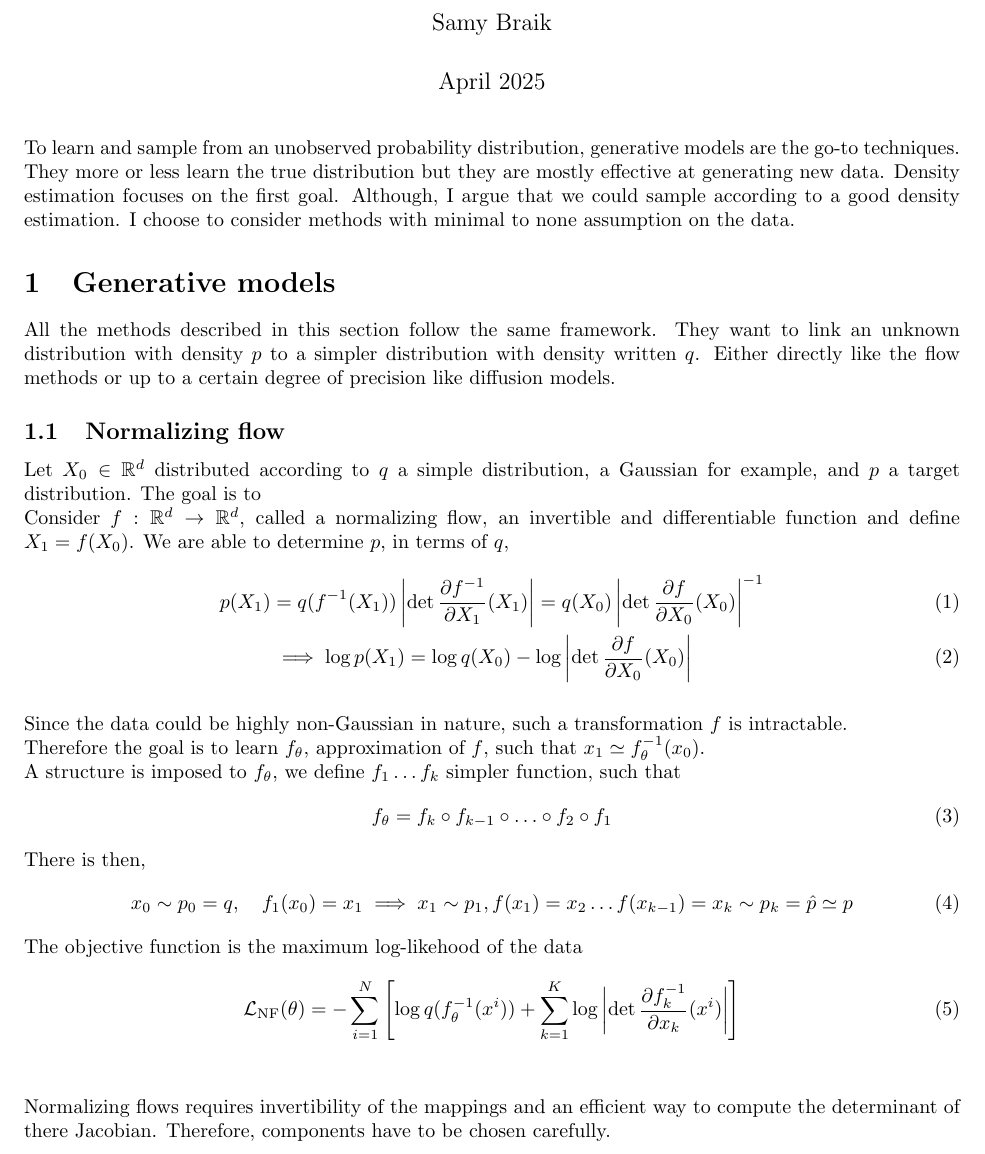
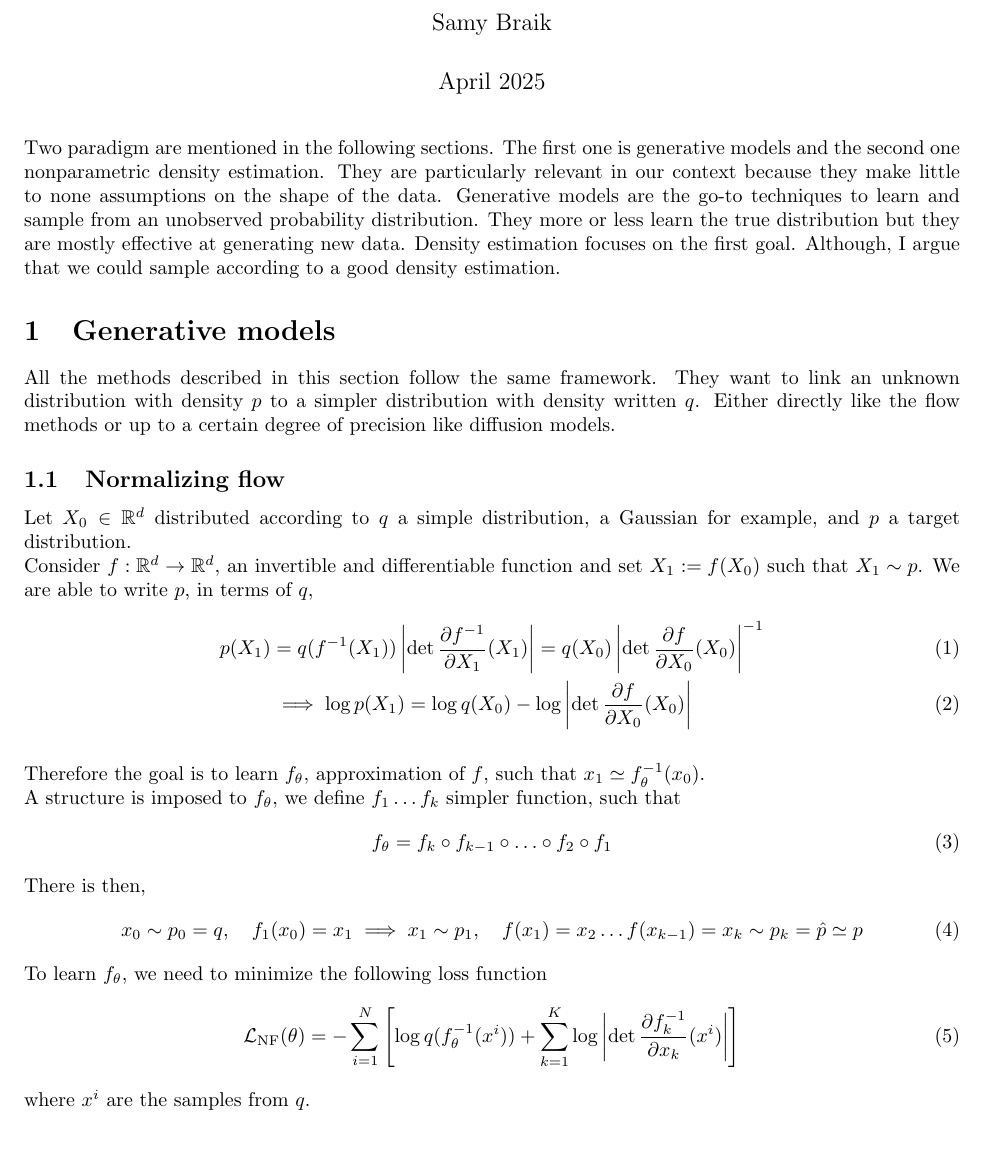
Before and after one commit to SamyBraik/InternshipProduction, a LaTeX document (Flow/flow.tex): part of page 1 of 4, cut so that both start at the same text. Compiled offline with pdfLaTeX.

Commit message:
cleaned the documents

```diff
--- a/Flow/flow.tex
+++ b/Flow/flow.tex
@@ -13,15 +13,16 @@
 \begin{document}
 \maketitle
 
-To learn and sample from an unobserved probability distribution, generative models are the go-to techniques. They more or less learn the true distribution but they are mostly effective at generating new data. Density estimation focuses on the first goal. Although, I argue that we could sample according to a good density estimation. I choose to consider methods with minimal to none assumption on the data.
+Two paradigm are mentioned in the following sections. The first one is generative models and the second one nonparametric density estimation. They are particularly relevant in our context because they make little to none assumptions on the shape of the data.
+Generative models are the go-to techniques to learn and sample from an unobserved probability distribution. They more or less learn the true distribution but they are mostly effective at generating new data. Density estimation focuses on the first goal. Although, I argue that we could sample according to a good density estimation.
 
 \section{Generative models}
 All the methods described in this section follow the same framework. They want to link an unknown distribution with density \(p\) to a simpler distribution with density written \(q\). Either directly like the flow methods or up to a certain degree of precision like diffusion models.
 \subsection{Normalizing flow}
-Let $X_0\in\mathbb{R}^d$ distributed according to $q$ a simple distribution, a Gaussian for example, and $p$ a target distribution.  The goal is to
+Let \(X_0\in\mathbb{R}^d\) distributed according to \(q\) a simple distribution, a Gaussian for example, and \(p\) a target distribution.
 \\
-Consider $f:\mathbb{R}^d\rightarrow\mathbb{R}^d$, called a normalizing flow, an invertible and differentiable function and define $X_1=f(X_0)$.
-We are able to determine \(p\), in terms of \(q\),
+Consider \(f:\mathbb{R}^d\rightarrow\mathbb{R}^d\), an invertible and differentiable function and set \(X_1:=f(X_0)\) such that \(X_1\sim p\).
+We are able to write \(p\), in terms of \(q\),
 \begin{align}
     p(X_1)&=q(f^{-1}(X_1))\left| \det\frac{\partial f^{-1}}{\partial X_1}(X_1) \right| = q(X_0)\left| \det \frac{\partial f}{\partial X_0}(X_0) \right|^{-1} \\
     &\implies \log p(X_1)=\log q(X_0) - \log \left|  \det \frac{\partial f}{\partial X_0}(X_0) \right|
@@ -31,23 +32,22 @@ We are able to determine \(p\), in terms of \(q\),
 %    p(x_0)=q(f(x_0))\left|  \det\frac{\partial f}{\partial x_0}(x_0) \right|
 %\end{align}
 
-Since the data could be highly non-Gaussian in nature, such a transformation $f$ is intractable.\\
-Therefore the goal is to learn $f_\theta$, approximation of $f$, such that $x_1 \simeq f_\theta^{-1}(x_0)$. \\
+Therefore the goal is to learn \(f_\theta\), approximation of \(f\), such that \(x_1 \simeq f_\theta^{-1}(x_0)\). \\
 A structure is imposed to $f_\theta$, we define $f_1\ldots f_k$ simpler function,  such that
 \begin{align}
     f_\theta = f_k\circ f_{k-1}\circ\ldots\circ f_2\circ f_1
 \end{align}
 There is then,
 \begin{align}
-    x_0\sim p_0=q, \quad f_1(x_0) = x_1 \implies x_1\sim p_1, f(x_1)=x_2 \ldots f(x_{k-1})=x_k \sim p_k = \hat{p} \simeq p
+    x_0\sim p_0=q, \quad f_1(x_0) = x_1 \implies x_1\sim p_1,\quad f(x_1)=x_2 \ldots f(x_{k-1})=x_k \sim p_k = \hat{p} \simeq p
 \end{align}
-The objective function is the maximum log-likehood of the data
+To learn \(f_\theta\), we need to minimize the following loss function
 \begin{align}
     \mathcal{L}_\text{NF}(\theta) = -\sum_{i=1}^N \left[ \log q(f_\theta^{-1}(x^i)) + \sum_{k=1}^K \log \left| \det\frac{\partial f_k^{-1}}{\partial x_k}(x^i) \right| \right]
 \end{align}
+where \(x^i\) are the samples from \(q\). \\
 
-\bigskip
-Normalizing flows requires invertibility of the mappings and an efficient way to compute the determinant of there Jacobian. Therefore, components have to be chosen carefully.
+%Normalizing flows requires invertibility of the mappings and an efficient way to compute the determinant of there Jacobian. Therefore, components have to be chosen carefully.
 
 \subsection{Flow}
 A $C^r$ flow is a time-dependent mapping $\phi : [0,1]\times \mathbb{R}^d\rightarrow\mathbb{R}^d$ implementing $\phi(t,x) \rightarrow \phi_t(x)$ such that for all $t\in[0,1]$, $\phi_t$ is a $C^r$ diffeomorphism in $x$.
```
Also changed, not shown: PresStat/pres.tex (+5 -1 lines), Flow/flow.pdf, PresStat/pres.pdf, Flow/flow.tex (9 more changed lines), 7 other files.
